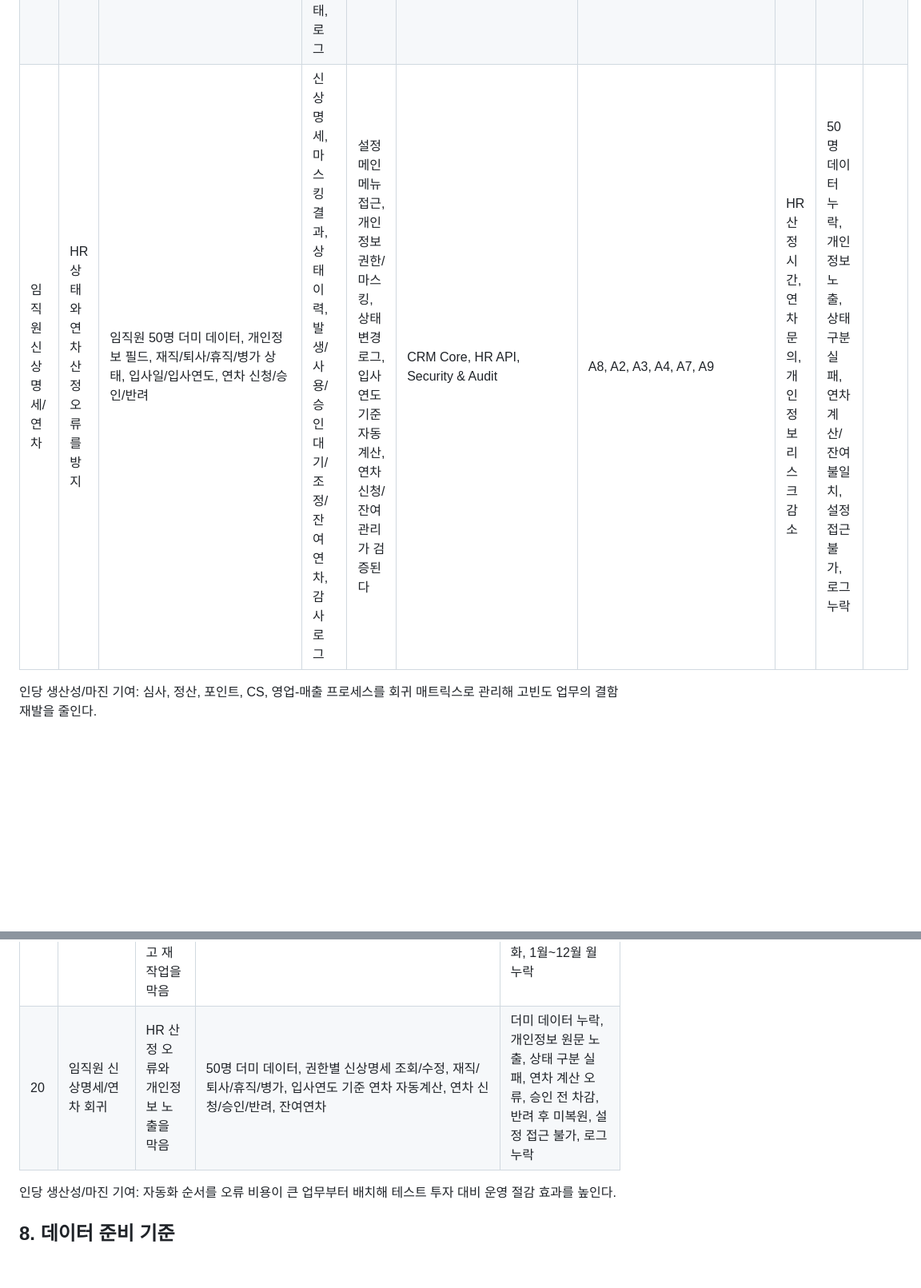
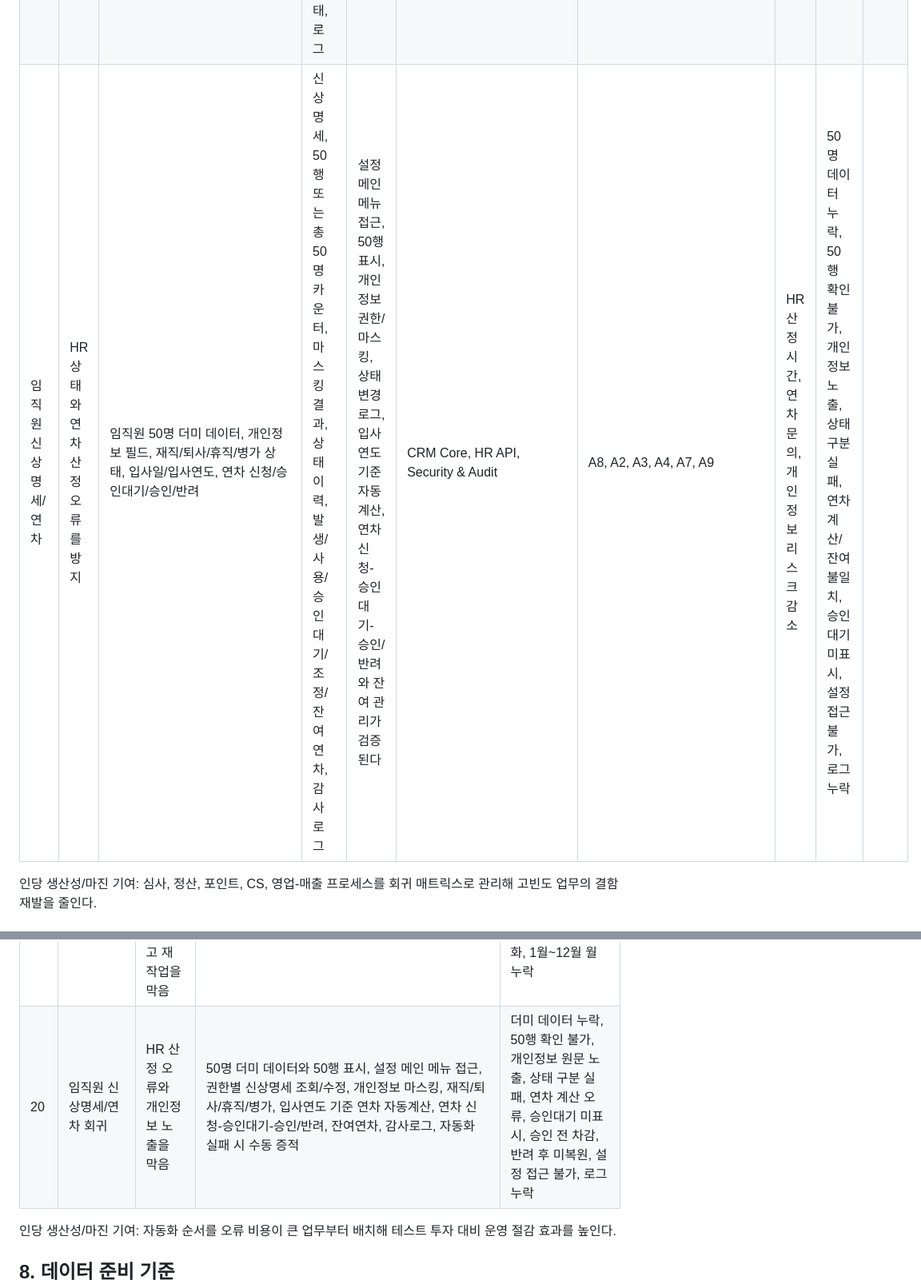
Before and after one commit to kimgwinil/etbs-os, a Markdown page: specs/qa/mvp-acceptance-matrix.md, 2 parts joined by grey strips. Shown at 80% size. GitHub-like rendering; blank space fills up the shorter version.

```diff
--- a/specs/qa/mvp-acceptance-matrix.md
+++ b/specs/qa/mvp-acceptance-matrix.md
@@ -67,7 +67,7 @@
 | 외주 외부 접속 | 외주 검수와 보안 통제를 동시에 보장 | 외주 담당자, 접속 목적, 접속 기간, dev/staging 대상, 허용 IP/정책, 메뉴/데이터 범위, PM 승인 | 개인별 외주 계정, 만료일, 접속 가능 환경, 접속/메뉴별 로그, 권한 차단, 회수 기록 | PM 승인 전 비활성, 개인별 계정/만료일 필수, 허용 IP/접속 정책 적용, 권한 없는 메뉴/개인정보/다운로드 차단, 종료 후 회수 | `/specs/devops/external-vendor-access.md`, Security & Audit, A9 접속 환경 | A8, A7, A9 | 외주 검수 지연과 보안 사고 비용 감소 | 승인 전 활성화, 공유 계정, 정책 없는 접속, 개인정보/다운로드 우회, 회수 누락 |
 | 메뉴별 설정 통합 | 설정 누락과 오조작을 방지 | 대시보드/재무, 고객관리, 판매상품, 배송/입출고, 영업 파이프라인, 결재/입사등록, 임직원 신상명세/근태·연차, 로그기록 카드와 설정 권한 계정 | 메뉴별 설정 패널, 필드, 토글, 권한 옵션, 저장 버튼, 활성 상태, 토스트/로그 안내, 감사로그 | 8개 메뉴 카드가 모두 실제 패널을 열고 저장 시 피드백과 로그를 남긴다 | Role Menu & UI Controls, Menu Log Records, Security & Audit | A8, A3, A7, A9 | 설정 오류와 재작업 시간 감소 | 카드 미동작, 더미 패널, 필수 컨트롤 누락, 활성 상태 미표시, 로그 누락 |
 | 팀 채팅방 | 협업 오류와 전달 누락, 대화방 중복을 방지 | 로그인 사용자, 팀원 1명, 팀원 여러 명, 기존 DM, 기존 동일 참여자 단톡방, 메시지 본문, 메시지 시간, 감사로그 ID, 첨부 파일, 권한 계정 | 기존 DM 전환 또는 신규 DM, 기존 동일 참여자 단톡방 전환 또는 신규 단톡방, 채팅방 목록, 활성 채팅방, 참여자 표시, 보낸 사람 이름 라벨, 내/상대 메시지 좌우 배치, 본문/시간/감사로그 ID 분리 표시, 첨부 상태, 로그 | 기존 방 전환/신규 생성, 중복 DM/단톡방 생성 금지, 참여자 미선택 차단, 목록/활성방/참여자/로그 갱신, 메시지 UI, 파일 첨부가 동작한다 | CRM Core, Security & Audit, Menu Log Records | A8, A2, A3, A7, A9 | 반복 확인 시간, 전달 누락, 대화방 중복 감소 | 기존 방 전환 실패, 중복 DM/단톡방 생성, 참여자 선택 플로우 실패, 미선택 생성 허용, 목록/활성방/참여자/로그 미갱신, 발신자 라벨 누락, 좌우 배치 오류, 메시지/첨부 실패 |
-| 임직원 신상명세/연차 | HR 상태와 연차 산정 오류를 방지 | 임직원 50명 더미 데이터, 개인정보 필드, 재직/퇴사/휴직/병가 상태, 입사일/입사연도, 연차 신청/승인/반려 | 신상명세, 마스킹 결과, 상태 이력, 발생/사용/승인대기/조정/잔여연차, 감사로그 | 설정 메인 메뉴 접근, 개인정보 권한/마스킹, 상태 변경 로그, 입사연도 기준 자동계산, 연차 신청/잔여 관리가 검증된다 | CRM Core, HR API, Security & Audit | A8, A2, A3, A4, A7, A9 | HR 산정 시간, 연차 문의, 개인정보 리스크 감소 | 50명 데이터 누락, 개인정보 노출, 상태 구분 실패, 연차 계산/잔여 불일치, 설정 접근 불가, 로그 누락 |
+| 임직원 신상명세/연차 | HR 상태와 연차 산정 오류를 방지 | 임직원 50명 더미 데이터, 개인정보 필드, 재직/퇴사/휴직/병가 상태, 입사일/입사연도, 연차 신청/승인대기/승인/반려 | 신상명세, 50행 또는 총 50명 카운터, 마스킹 결과, 상태 이력, 발생/사용/승인대기/조정/잔여연차, 감사로그 | 설정 메인 메뉴 접근, 50행 표시, 개인정보 권한/마스킹, 상태 변경 로그, 입사연도 기준 자동계산, 연차 신청-승인대기-승인/반려와 잔여 관리가 검증된다 | CRM Core, HR API, Security & Audit | A8, A2, A3, A4, A7, A9 | HR 산정 시간, 연차 문의, 개인정보 리스크 감소 | 50명 데이터 누락, 50행 확인 불가, 개인정보 노출, 상태 구분 실패, 연차 계산/잔여 불일치, 승인대기 미표시, 설정 접근 불가, 로그 누락 |
 
 인당 생산성/마진 기여: 심사, 정산, 포인트, CS, 영업-매출 프로세스를 회귀 매트릭스로 관리해 고빈도 업무의 결함 재발을 줄인다.
 
@@ -135,7 +135,7 @@
 | 17 | 메뉴별 설정 통합 UI 회귀 | 설정 누락과 오조작을 막음 | 8개 메뉴 카드 클릭, 실제 패널, 필드/토글/권한/저장 버튼, 활성 상태, 저장 토스트/로그, 감사로그 | 카드 미동작, 더미 패널, 컨트롤 누락, 저장 피드백 누락, 감사로그 누락 |
 | 18 | 팀 채팅방 회귀 | 협업 오류, 전달 누락, 대화방 중복을 막음 | 팀원 1명 기존 DM 전환/신규 DM, 동일 팀원 재선택 중복 DM 금지, 여러 팀원 기존 동일 참여자 단톡방 전환/신규 단톡방, 동일 참여자 조합 중복 단톡방 금지, 목록/활성방/참여자/로그 갱신, 보낸 사람 이름 라벨, 현재 사용자 이름 표시, 내 메시지 우측/상대 메시지 좌측 배치, 본문/시간/감사로그 ID 분리, 파일 첨부 | 기존 방 전환 실패, 중복 DM/단톡방 생성, 미선택 생성 허용, 목록/활성방/참여자/로그 미갱신, 발신자 라벨 누락, 좌우 배치 오류, 본문/시간/감사로그 ID 혼합, 메시지/첨부 미동작, 생성/전환/전송 로그 누락 |
 | 19 | 사용자 피드백 회귀 | 재검산, 결재 지연, 월별 보고 재작업을 막음 | 품목별 산식 자동 산출, 대시보드 일치, 승인대기 팝업-결재관리 이동/처리, 1월~12월 처리량 마진 추이 | 자동 산출 없음, 대시보드 불일치, 팝업 이동/처리 불가, 상태/로그 미동기화, 1월~12월 월 누락 |
-| 20 | 임직원 신상명세/연차 회귀 | HR 산정 오류와 개인정보 노출을 막음 | 50명 더미 데이터, 권한별 신상명세 조회/수정, 재직/퇴사/휴직/병가, 입사연도 기준 연차 자동계산, 연차 신청/승인/반려, 잔여연차 | 더미 데이터 누락, 개인정보 원문 노출, 상태 구분 실패, 연차 계산 오류, 승인 전 차감, 반려 후 미복원, 설정 접근 불가, 로그 누락 |
+| 20 | 임직원 신상명세/연차 회귀 | HR 산정 오류와 개인정보 노출을 막음 | 50명 더미 데이터와 50행 표시, 설정 메인 메뉴 접근, 권한별 신상명세 조회/수정, 개인정보 마스킹, 재직/퇴사/휴직/병가, 입사연도 기준 연차 자동계산, 연차 신청-승인대기-승인/반려, 잔여연차, 감사로그, 자동화 실패 시 수동 증적 | 더미 데이터 누락, 50행 확인 불가, 개인정보 원문 노출, 상태 구분 실패, 연차 계산 오류, 승인대기 미표시, 승인 전 차감, 반려 후 미복원, 설정 접근 불가, 로그 누락 |
 
 인당 생산성/마진 기여: 자동화 순서를 오류 비용이 큰 업무부터 배치해 테스트 투자 대비 운영 절감 효과를 높인다.
 
```
Also changed, not shown: other parts of specs/qa/mvp-acceptance-matrix.md (+3 -3 lines), docs/QA_A8_DRAFT.md (+15 -3 lines).
